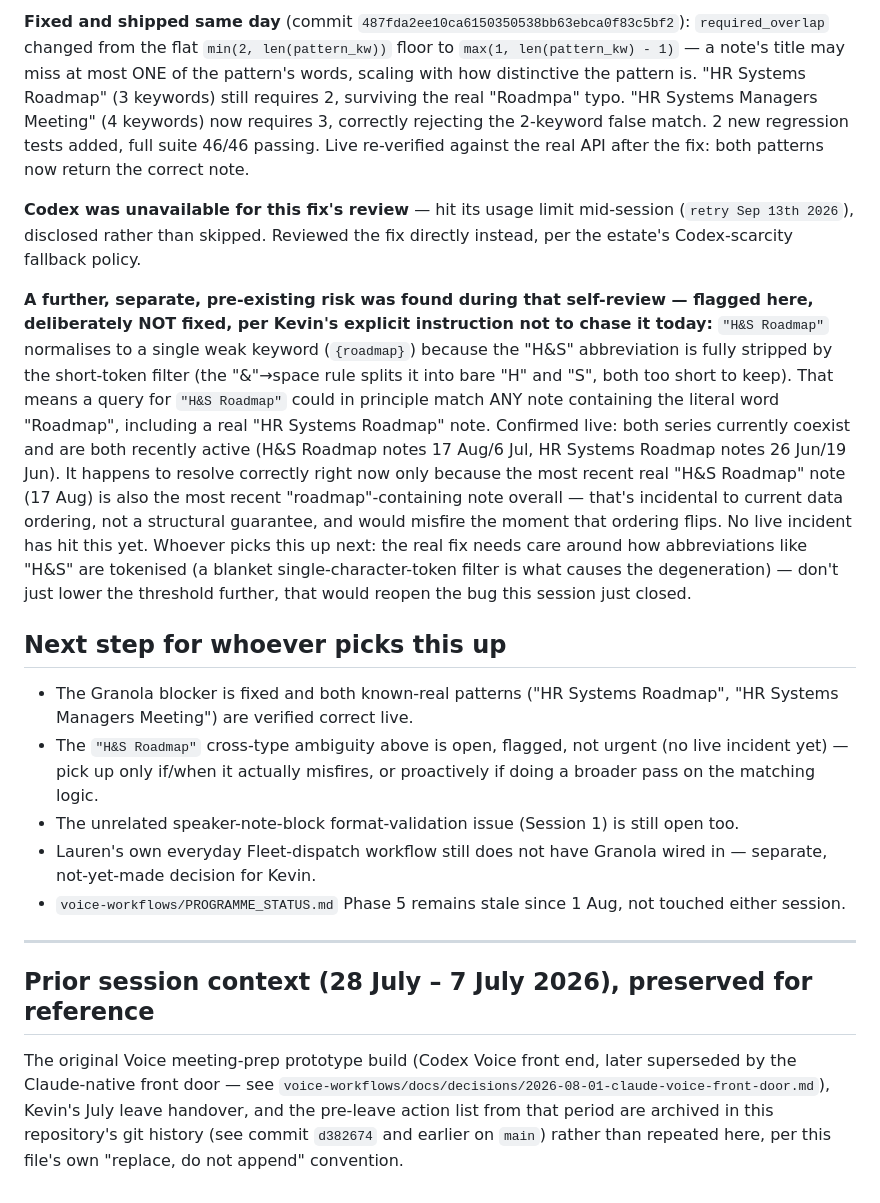
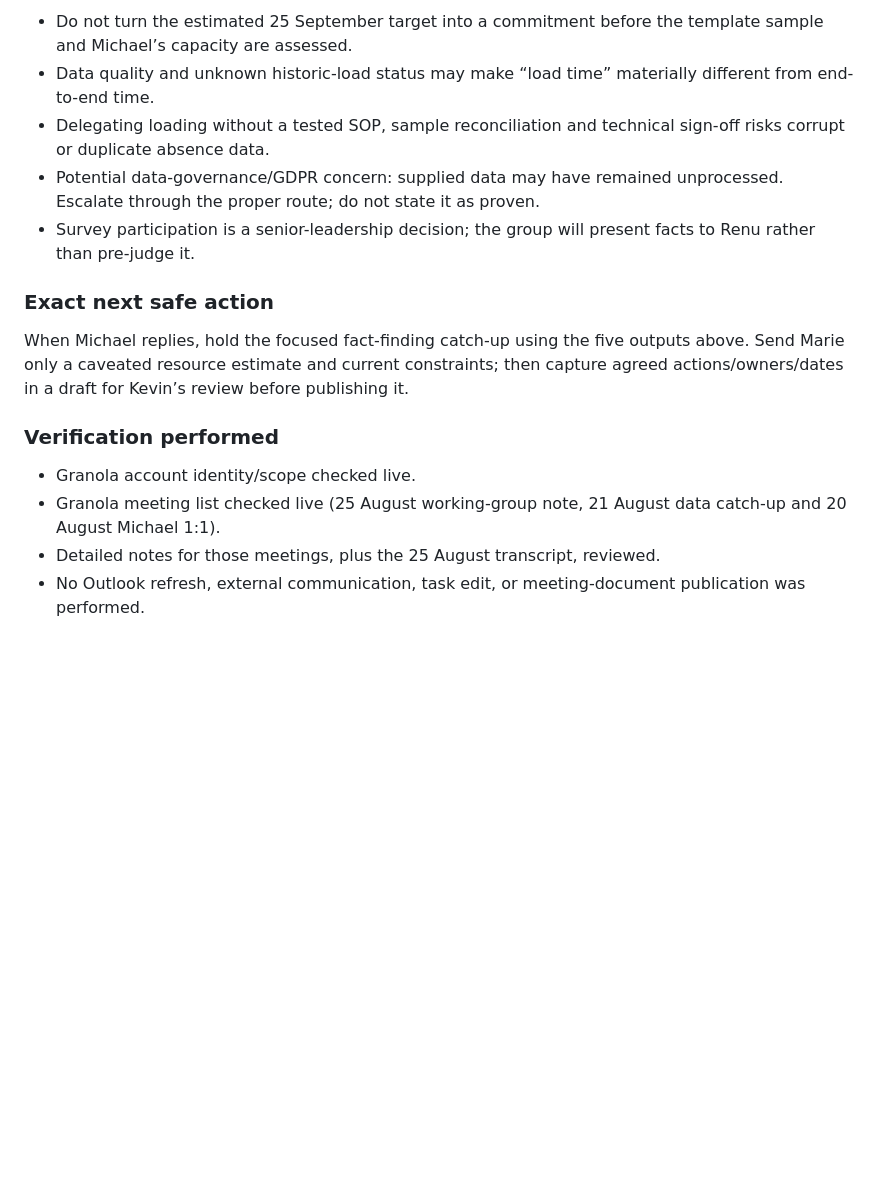
Before and after one commit to begb0037admin/meeting-records, a Markdown page: Meeting Reviews/docs/HANDOVER.md, the part around one of its changes. GitHub-like rendering; blank space fills up the shorter version.

Commit message:
Checkpoint sickness absence survey Michael prep

```diff
--- a/Meeting Reviews/docs/HANDOVER.md
+++ b/Meeting Reviews/docs/HANDOVER.md
@@ -33,20 +37,17 @@ Kevin's actual HR Systems Managers Meeting was scheduled 10:00 that morning. The
 
-**Fixed and shipped same day** (commit `487fda2ee10ca6150350538bb63ebca0f83c5bf2`): `required_overlap` changed from the flat `min(2, len(pattern_kw))` floor to `max(1, len(pattern_kw) - 1)` — a note's title may miss at most ONE of the pattern's words, scaling with how distinctive the pattern is. "HR Systems Roadmap" (3 keywords) still requires 2, surviving the real "Roadmpa" typo. "HR Systems Managers Meeting" (4 keywords) now requires 3, correctly rejecting the 2-keyword false match. 2 new regression tests added, full suite 46/46 passing. Live re-verified against the real API after the fix: both patterns now return the correct note.
+- Do not turn the estimated 25 September target into a commitment before the template sample and Michael’s capacity are assessed.
+- Data quality and unknown historic-load status may make “load time” materially different from end-to-end time.
+- Delegating loading without a tested SOP, sample reconciliation and technical sign-off risks corrupt or duplicate absence data.
+- Potential data-governance/GDPR concern: supplied data may have remained unprocessed. Escalate through the proper route; do not state it as proven.
+- Survey participation is a senior-leadership decision; the group will present facts to Renu rather than pre-judge it.
 
-**Codex was unavailable for this fix's review** — hit its usage limit mid-session (`retry Sep 13th 2026`), disclosed rather than skipped. Reviewed the fix directly instead, per the estate's Codex-scarcity fallback policy.
+### Exact next safe action
 
-**A further, separate, pre-existing risk was found during that self-review — flagged here, deliberately NOT fixed, per Kevin's explicit instruction not to chase it today:** `"H&S Roadmap"` normalises to a single weak keyword (`{roadmap}`) because the "H&S" abbreviation is fully stripped by the short-token filter (the "&"→space rule splits it into bare "H" and "S", both too short to keep). That means a query for `"H&S Roadmap"` could in principle match ANY note containing the literal word "Roadmap", including a real "HR Systems Roadmap" note. Confirmed live: both series currently coexist and are both recently active (H&S Roadmap notes 17 Aug/6 Jul, HR Systems Roadmap notes 26 Jun/19 Jun). It happens to resolve correctly right now only because the most recent real "H&S Roadmap" note (17 Aug) is also the most recent "roadmap"-containing note overall — that's incidental to current data ordering, not a structural guarantee, and would misfire the moment that ordering flips. No live incident has hit this yet. Whoever picks this up next: the real fix needs care around how abbreviations like "H&S" are tokenised (a blanket single-character-token filter is what causes the degeneration) — don't just lower the threshold further, that would reopen the bug this session just closed.
+When Michael replies, hold the focused fact-finding catch-up using the five outputs above. Send Marie only a caveated resource estimate and current constraints; then capture agreed actions/owners/dates in a draft for Kevin’s review before publishing it.
 
-## Next step for whoever picks this up
+### Verification performed
 
-- The Granola blocker is fixed and both known-real patterns ("HR Systems Roadmap", "HR Systems Managers Meeting") are verified correct live.
-- The `"H&S Roadmap"` cross-type ambiguity above is open, flagged, not urgent (no live incident yet) — pick up only if/when it actually misfires, or proactively if doing a broader pass on the matching logic.
-- The unrelated speaker-note-block format-validation issue (Session 1) is still open too.
-- Lauren's own everyday Fleet-dispatch workflow still does not have Granola wired in — separate, not-yet-made decision for Kevin.
-- `voice-workflows/PROGRAMME_STATUS.md` Phase 5 remains stale since 1 Aug, not touched either session.
-
----
-
-## Prior session context (28 July – 7 July 2026), preserved for reference
-
-The original Voice meeting-prep prototype build (Codex Voice front end, later superseded by the Claude-native front door — see `voice-workflows/docs/decisions/2026-08-01-claude-voice-front-door.md`), Kevin's July leave handover, and the pre-leave action list from that period are archived in this repository's git history (see commit `d382674` and earlier on `main`) rather than repeated here, per this file's own "replace, do not append" convention.
+- Granola account identity/scope checked live.
+- Granola meeting list checked live (25 August working-group note, 21 August data catch-up and 20 August Michael 1:1).
+- Detailed notes for those meetings, plus the 25 August transcript, reviewed.
+- No Outlook refresh, external communication, task edit, or meeting-document publication was performed.
```
Also changed, not shown: other parts of Meeting Reviews/docs/HANDOVER.md (+20 -16 lines).
